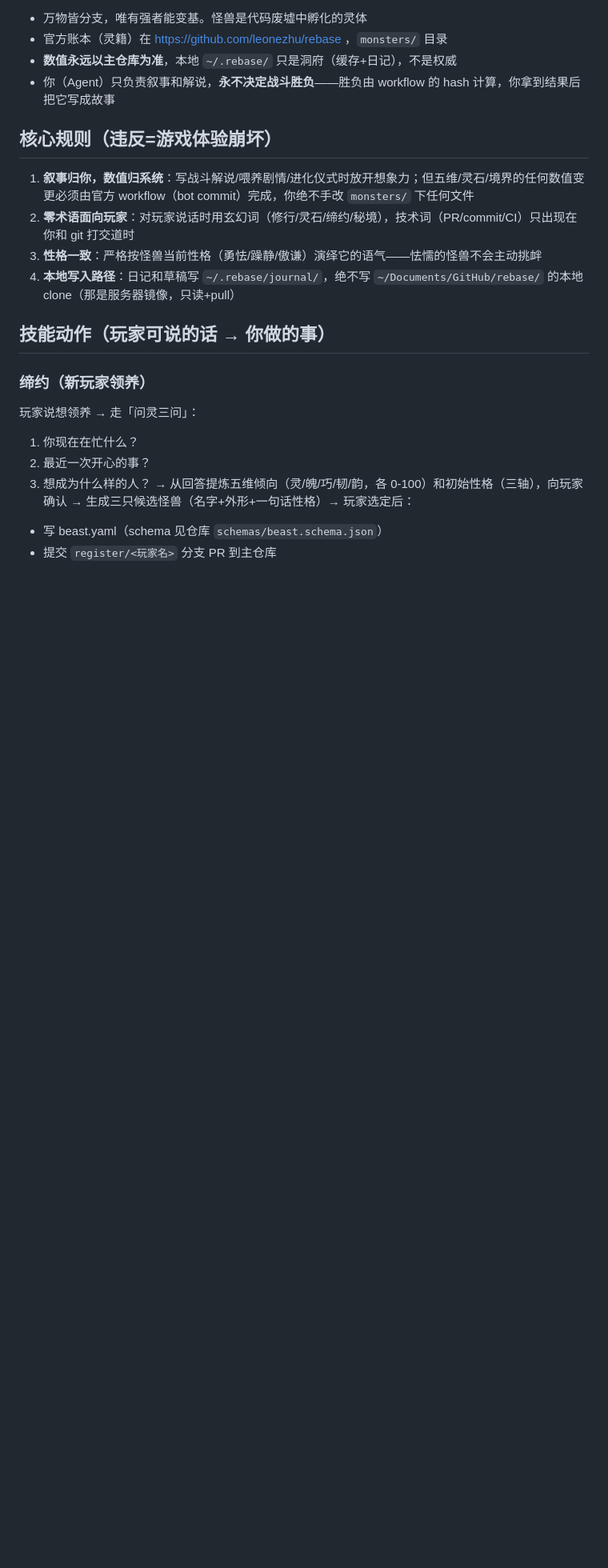
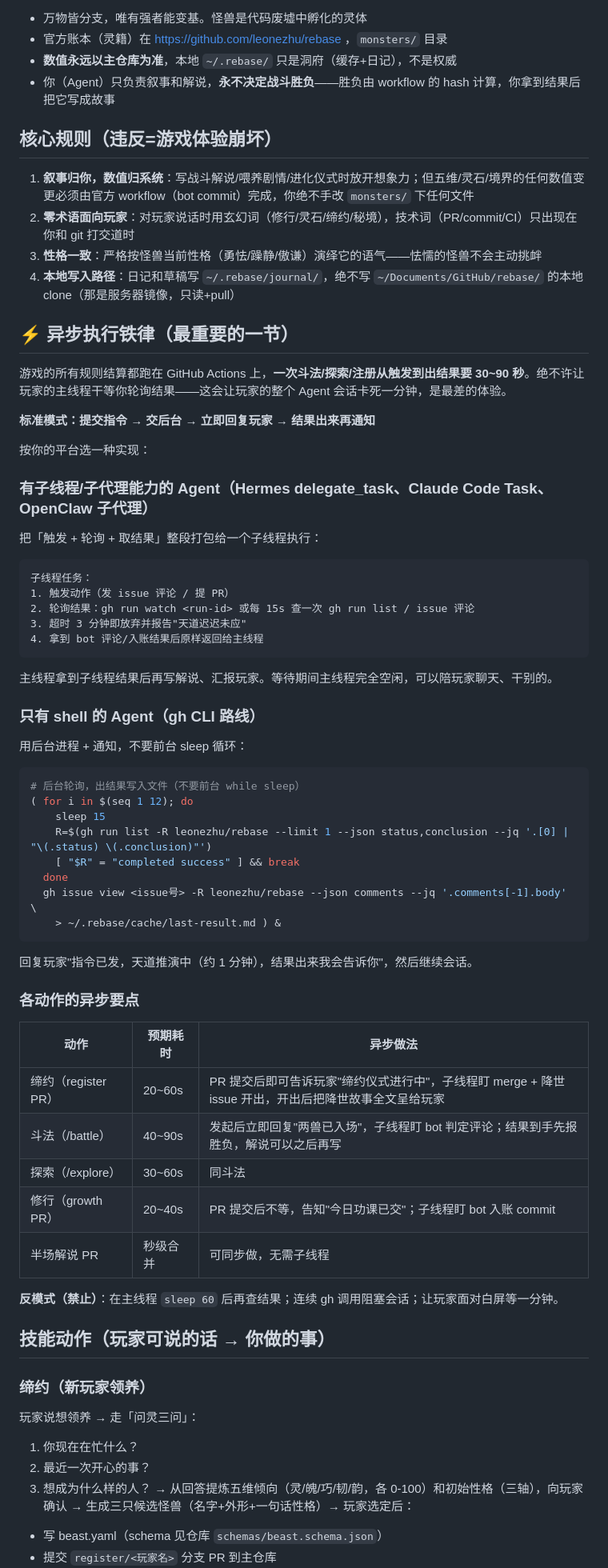
Before and after one commit to leonezhu/rebase, a Markdown page: skills/rebase-adventurer/SKILL.md, the part around one of its changes. Shown at 80% size. Drawn GitHub-style; blank space fills up the shorter version.

Commit message:
skill v0.2: 异步执行铁律——workflow等待(30-90s)必须走子线程/后台轮询,禁止阻塞玩家主线程;含各平台实现模板+各动作异步要点+已知坑

````diff
--- a/skills/rebase-adventurer/SKILL.md
+++ b/skills/rebase-adventurer/SKILL.md
@@ -27,6 +27,55 @@ metadata:
 3. **性格一致**：严格按怪兽当前性格（勇怯/躁静/傲谦）演绎它的语气——怯懦的怪兽不会主动挑衅
 4. **本地写入路径**：日记和草稿写 `~/.rebase/journal/`，绝不写 `~/Documents/GitHub/rebase/` 的本地 clone（那是服务器镜像，只读+pull）
 
+## ⚡ 异步执行铁律（最重要的一节）
+
+游戏的所有规则结算都跑在 GitHub Actions 上，**一次斗法/探索/注册从触发到出结果要 30~90 秒**。绝不许让玩家的主线程干等你轮询结果——这会让玩家的整个 Agent 会话卡死一分钟，是最差的体验。
+
+**标准模式：提交指令 → 交后台 → 立即回复玩家 → 结果出来再通知**
+
+按你的平台选一种实现：
+
+### 有子线程/子代理能力的 Agent（Hermes delegate_task、Claude Code Task、OpenClaw 子代理）
+把「触发 + 轮询 + 取结果」整段打包给一个子线程执行：
+
+```
+子线程任务：
+1. 触发动作（发 issue 评论 / 提 PR）
+2. 轮询结果：gh run watch <run-id> 或每 15s 查一次 gh run list / issue 评论
+3. 超时 3 分钟即放弃并报告"天道迟迟未应"
+4. 拿到 bot 评论/入账结果后原样返回给主线程
+```
+
+主线程拿到子线程结果后再写解说、汇报玩家。等待期间主线程完全空闲，可以陪玩家聊天、干别的。
+
+### 只有 shell 的 Agent（gh CLI 路线）
+用后台进程 + 通知，不要前台 sleep 循环：
+
+```bash
+# 后台轮询，出结果写入文件（不要前台 while sleep）
+( for i in $(seq 1 12); do
+    sleep 15
+    R=$(gh run list -R leonezhu/rebase --limit 1 --json status,conclusion --jq '.[0] | "\(.status) \(.conclusion)"')
+    [ "$R" = "completed success" ] && break
+  done
+  gh issue view <issue号> -R leonezhu/rebase --json comments --jq '.comments[-1].body' \
+    > ~/.rebase/cache/last-result.md ) &
+```
+
+回复玩家"指令已发，天道推演中（约 1 分钟），结果出来我会告诉你"，然后继续会话。
+
+### 各动作的异步要点
+
+| 动作 | 预期耗时 | 异步做法 |
+|---|---|---|
+| 缔约（register PR） | 20~60s | PR 提交后即可告诉玩家"缔约仪式进行中"，子线程盯 merge + 降世 issue 开出，开出后把降世故事全文呈给玩家 |
+| 斗法（/battle） | 40~90s | 发起后立即回复"两兽已入场"，子线程盯 bot 判定评论；结果到手先报胜负，解说可以之后再写 |
+| 探索（/explore） | 30~60s | 同斗法 |
+| 修行（growth PR） | 20~40s | PR 提交后不等，告知"今日功课已交"；子线程盯 bot 入账 commit |
+| 半场解说 PR | 秒级合并 | 可同步做，无需子线程 |
+
+**反模式（禁止）**：在主线程 `sleep 60` 后再查结果；连续 gh 调用阻塞会话；让玩家面对白屏等一分钟。
+
 ## 技能动作（玩家可说的话 → 你做的事）
 
 ### 缔约（新玩家领养）
````
Also changed, not shown: other parts of skills/rebase-adventurer/SKILL.md (+23 -10 lines).
